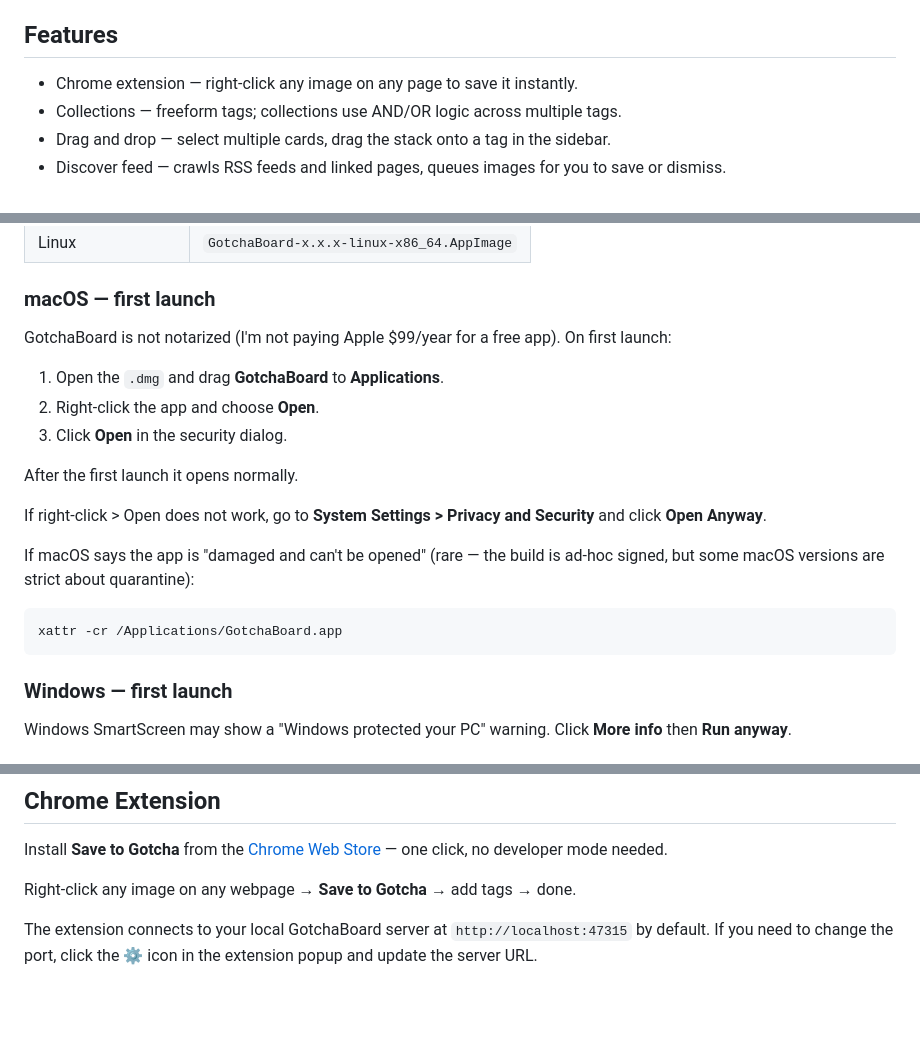
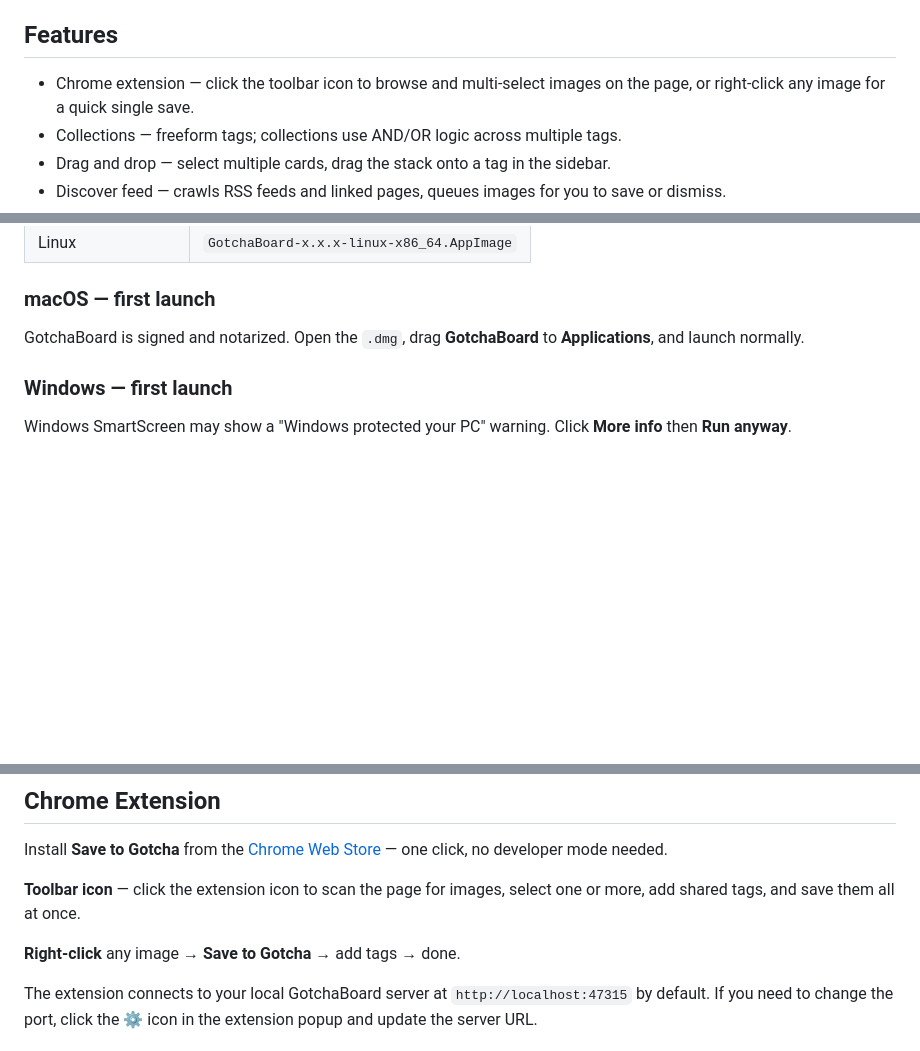
Before and after one commit to philhoyt/GotchaBoard, a Markdown page: README.md, 3 parts joined by grey strips. GitHub-like rendering; blank space fills up the shorter version.

Commit message:
Update README: signed/notarized macOS, extension picker feature

````diff
--- a/README.md
+++ b/README.md
@@ -10,7 +10,7 @@ No cloud. No subscriptions. Your images live in a SQLite database on your own ma
 
 ## Features
 
-- Chrome extension — right-click any image on any page to save it instantly.
+- Chrome extension — click the toolbar icon to browse and multi-select images on the page, or right-click any image for a quick single save.
 - Collections — freeform tags; collections use AND/OR logic across multiple tags.
 - Drag and drop — select multiple cards, drag the stack onto a tag in the sidebar.
 - Discover feed — crawls RSS feeds and linked pages, queues images for you to save or dismiss.
@@ -32,21 +32,7 @@ Download the latest release for your platform from the [Releases page](../../rel
 
 ### macOS — first launch
 
-GotchaBoard is not notarized (I'm not paying Apple $99/year for a free app). On first launch:
-
-1. Open the `.dmg` and drag **GotchaBoard** to **Applications**.
-2. Right-click the app and choose **Open**.
-3. Click **Open** in the security dialog.
-
-After the first launch it opens normally.
-
-If right-click > Open does not work, go to **System Settings > Privacy and Security** and click **Open Anyway**.
-
-If macOS says the app is "damaged and can't be opened" (rare — the build is ad-hoc signed, but some macOS versions are strict about quarantine):
-
-```bash
-xattr -cr /Applications/GotchaBoard.app
-```
+GotchaBoard is signed and notarized. Open the `.dmg`, drag **GotchaBoard** to **Applications**, and launch normally.
 
 ### Windows — first launch
 
@@ -63,7 +49,9 @@ chmod +x GotchaBoard-*.AppImage
 
 Install **Save to Gotcha** from the [Chrome Web Store](https://chrome.google.com/webstore/detail/EXTENSION_ID_HERE) — one click, no developer mode needed.
 
-Right-click any image on any webpage → **Save to Gotcha** → add tags → done.
+**Toolbar icon** — click the extension icon to scan the page for images, select one or more, add shared tags, and save them all at once.
+
+**Right-click** any image → **Save to Gotcha** → add tags → done.
 
 The extension connects to your local GotchaBoard server at `http://localhost:47315` by default. If you need to change the port, click the ⚙ icon in the extension popup and update the server URL.
 
````
